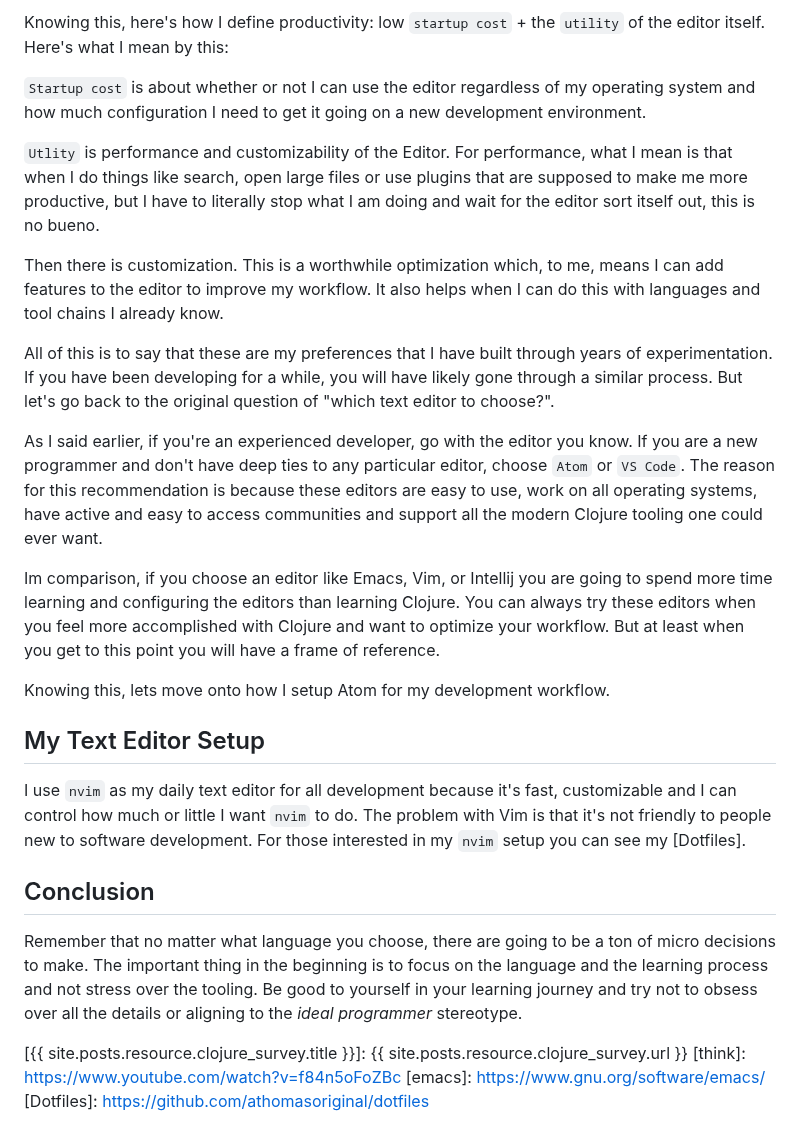
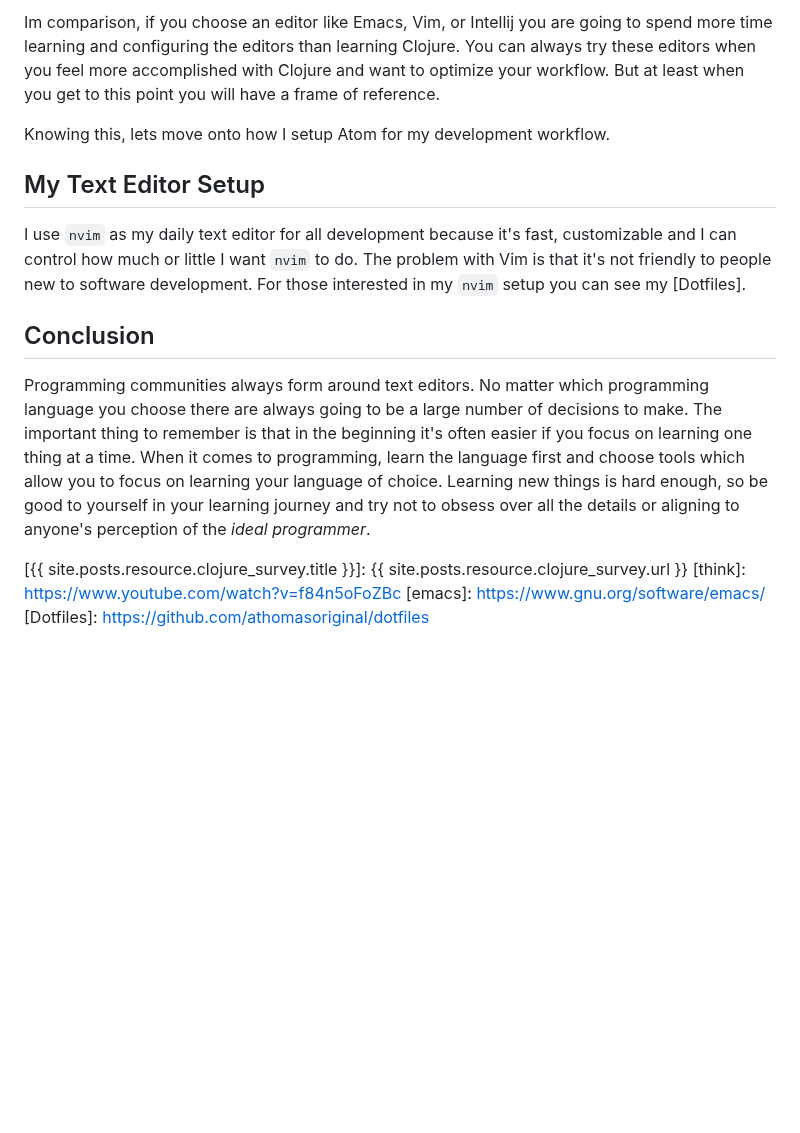
Before and after one commit to athomasoriginal/com.betweentwoparens, a Markdown page: src/posts/006-clojure-text-editors.md, the part around one of its changes. Drawn GitHub-style; blank space fills up the shorter version.

```diff
--- a/src/posts/006-clojure-text-editors.md
+++ b/src/posts/006-clojure-text-editors.md
@@ -64,17 +85,9 @@ There are some problems with this mentality and it begins with the fact that too
 
-Knowing this, here's how I define productivity: low `startup cost` + the `utility` of the editor itself.  Here's what I mean by this:
-
-`Startup cost` is about whether or not I can use the editor regardless of my operating system and how much configuration I need to get it going on a new development environment.
-
-`Utlity` is performance and customizability of the Editor.  For performance, what I mean is that when I do things like search, open large files or use plugins that are supposed to make me more productive, but I have to literally stop what I am doing and wait for the editor sort itself out, this is no bueno.
-
-Then there is customization.  This is a worthwhile optimization which, to me, means I can add features to the editor to improve my workflow.  It also helps when I can do this with languages and tool chains I already know.
-
-All of this is to say that these are my preferences that I have built through years of experimentation.  If you have been developing for a while, you will have likely gone through a similar process.  But let's go back to the original question of "which text editor to choose?".
-
-As I said earlier, if you're an experienced developer, go with the editor you know.  If you are a new programmer and don't have deep ties to any particular editor, choose `Atom` or `VS Code`.  The reason for this recommendation is because these editors are easy to use, work on all operating systems, have active and easy to access communities and support all the modern Clojure tooling one could ever want.
-
-Im comparison, if you choose an editor like Emacs, Vim, or Intellij you are going to spend more time learning and configuring the editors than learning Clojure.  You can always try these editors when you feel more accomplished with Clojure and want to optimize your workflow.  But at least when you get to this point you will have a frame of reference.
+Im comparison, if you choose an editor like Emacs, Vim, or Intellij you are going
+to spend more time learning and configuring the editors than learning Clojure.
+You can always try these editors when you feel more accomplished with Clojure
+and want to optimize your workflow.  But at least when you get to this point
+you will have a frame of reference.
 
 Knowing this, lets move onto how I setup Atom for my development workflow.
 
@@ -87,7 +100,14 @@ development.  For those interested in my `nvim` setup you can see my [Dotfiles].
 
 ## Conclusion
 
-Remember that no matter what language you choose, there are going to be a ton of micro decisions to make.  The important thing in the beginning is to focus on the language and the learning process and not stress over the tooling.  Be good to yourself in your learning journey and try not to obsess over all the details or aligning to the _ideal programmer_ stereotype.
+Programming communities always form around text editors. No matter which programming
+language you choose there are always going to be a large number of decisions to make.
+The important thing to remember is that in the beginning it's often easier if
+you focus on learning one thing at a time.   When it comes to programming, learn
+the language first and choose tools which allow you to focus on learning your
+language of choice.  Learning new things is hard enough, so be good to
+yourself in your learning journey and try not to obsess over all the details or
+aligning to anyone's perception of the _ideal programmer_.
 
 
 [Atom Setup Guide Video Series]: https://www.youtube.com/playlist?list=PLaGDS2KB3-AqeOryQptgApJ6M7mfoFXIp.
```
Also changed, not shown: other parts of src/posts/006-clojure-text-editors.md (+50 -29 lines).
